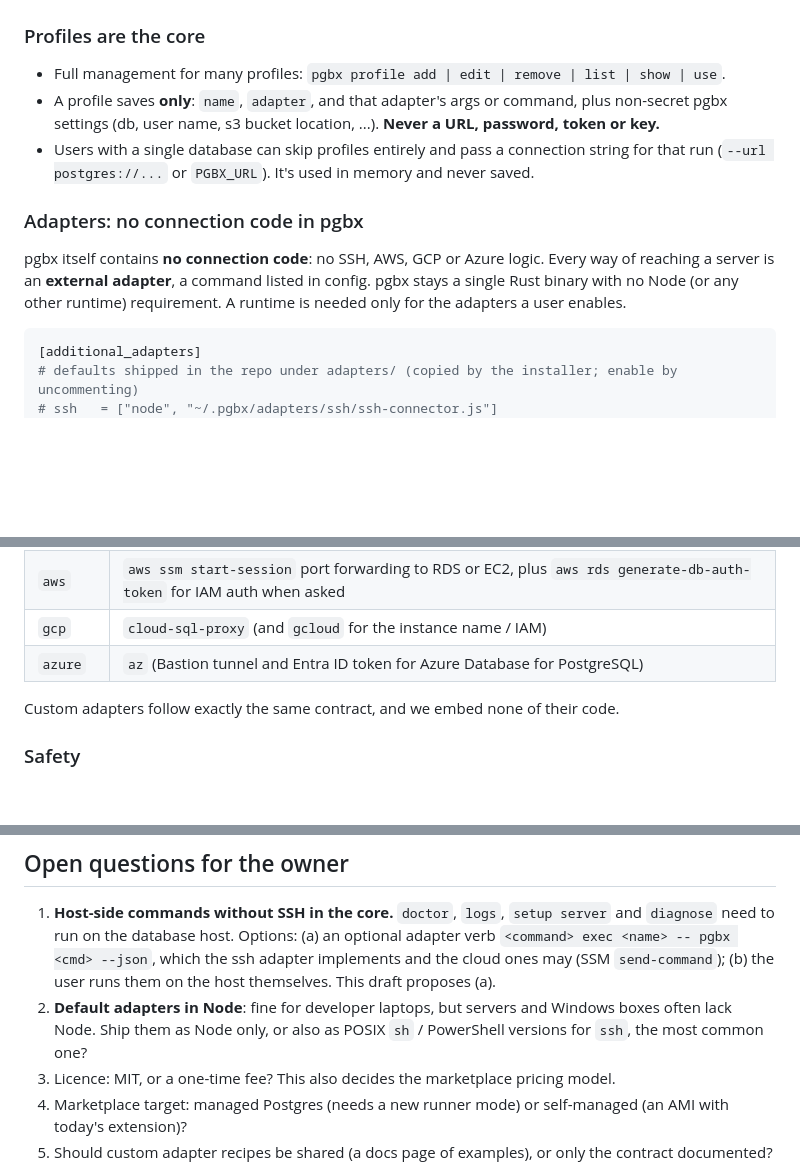
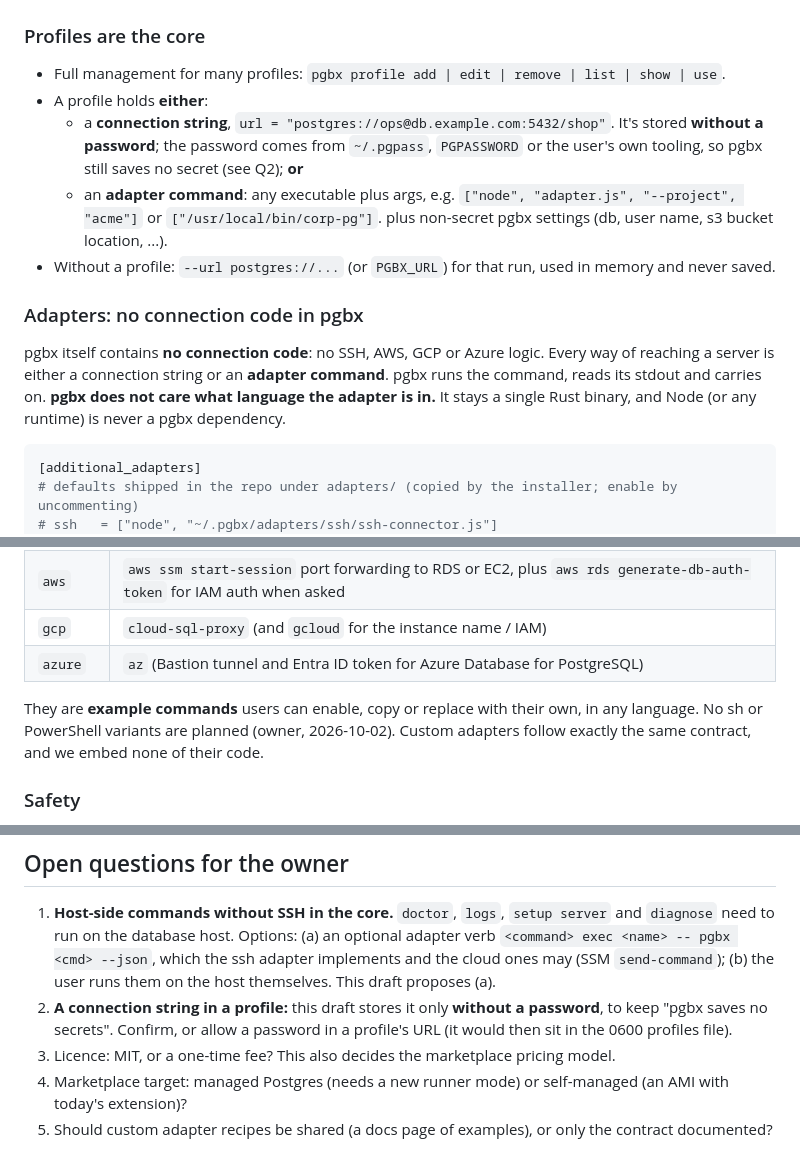
Before and after one commit to deemwar-products/pgbx, a Markdown page: docs/adr/0003-connection-adapters.md, 3 parts joined by grey strips. Rendered like a GitHub page; blank space fills up the shorter version.

Commit message:
docs(adr): 0003 a profile holds a connection string or an adapter command in any language; default adapters are examples; Node is never a pgbx dependency

````diff
--- a/docs/adr/0003-connection-adapters.md
+++ b/docs/adr/0003-connection-adapters.md
@@ -17,16 +17,21 @@ accounts, GCP projects and environments.
 ### Profiles are the core
 
 - Full management for many profiles: `pgbx profile add | edit | remove | list | show | use`.
-- A profile saves **only**: `name`, `adapter`, and that adapter's args or command, plus non-secret pgbx settings
-  (db, user name, s3 bucket location, ...). **Never a URL, password, token or key.**
-- Users with a single database can skip profiles entirely and pass a connection string for that run
-  (`--url postgres://...` or `PGBX_URL`). It's used in memory and never saved.
+- A profile holds **either**:
+  - a **connection string**, `url = "postgres://ops@db.example.com:5432/shop"`. It's stored **without a
+    password**; the password comes from `~/.pgpass`, `PGPASSWORD` or the user's own tooling, so pgbx still saves
+    no secret (see Q2); **or**
+  - an **adapter command**: any executable plus args, e.g. `["node", "adapter.js", "--project", "acme"]` or
+    `["/usr/local/bin/corp-pg"]`.
+  plus non-secret pgbx settings (db, user name, s3 bucket location, ...).
+- Without a profile: `--url postgres://...` (or `PGBX_URL`) for that run, used in memory and never saved.
 
 ### Adapters: no connection code in pgbx
 
 pgbx itself contains **no connection code**: no SSH, AWS, GCP or Azure logic. Every way of reaching a server is
-an **external adapter**, a command listed in config. pgbx stays a single Rust binary with no Node (or any
-other runtime) requirement. A runtime is needed only for the adapters a user enables.
+either a connection string or an **adapter command**. pgbx runs the command, reads its stdout and carries on.
+**pgbx does not care what language the adapter is in.** It stays a single Rust binary, and Node (or any
+runtime) is never a pgbx dependency.
 
 ```toml
 [additional_adapters]
@@ -75,7 +80,9 @@ args, how reuse and expiry work) and its own tests. They wrap the user's existin
 | `gcp` | `cloud-sql-proxy` (and `gcloud` for the instance name / IAM) |
 | `azure` | `az` (Bastion tunnel and Entra ID token for Azure Database for PostgreSQL) |
 
-Custom adapters follow exactly the same contract, and we embed none of their code.
+They are **example commands** users can enable, copy or replace with their own, in any language. No sh or
+PowerShell variants are planned (owner, 2026-10-02). Custom adapters follow exactly the same contract, and we
+embed none of their code.
 
 ### Safety
 
@@ -138,8 +146,8 @@ and list the container first (it covers the most buyers), with the AMI as an eas
    database host. Options: (a) an optional adapter verb `<command> exec <name> -- pgbx <cmd> --json`, which the ssh
    adapter implements and the cloud ones may (SSM `send-command`); (b) the user runs them on the host
    themselves. This draft proposes (a).
-2. **Default adapters in Node**: fine for developer laptops, but servers and Windows boxes often lack Node.
-   Ship them as Node only, or also as POSIX `sh` / PowerShell versions for `ssh`, the most common one?
+2. **A connection string in a profile:** this draft stores it only **without a password**, to keep "pgbx saves
+   no secrets". Confirm, or allow a password in a profile's URL (it would then sit in the 0600 profiles file).
 3. Licence: MIT, or a one-time fee? This also decides the marketplace pricing model.
 4. Marketplace target: managed Postgres (needs a new runner mode) or self-managed (an AMI with today's extension)?
 5. Should custom adapter recipes be shared (a docs page of examples), or only the contract documented?
````
Also changed, not shown: other parts of docs/adr/0003-connection-adapters.md (+3 -2 lines).
